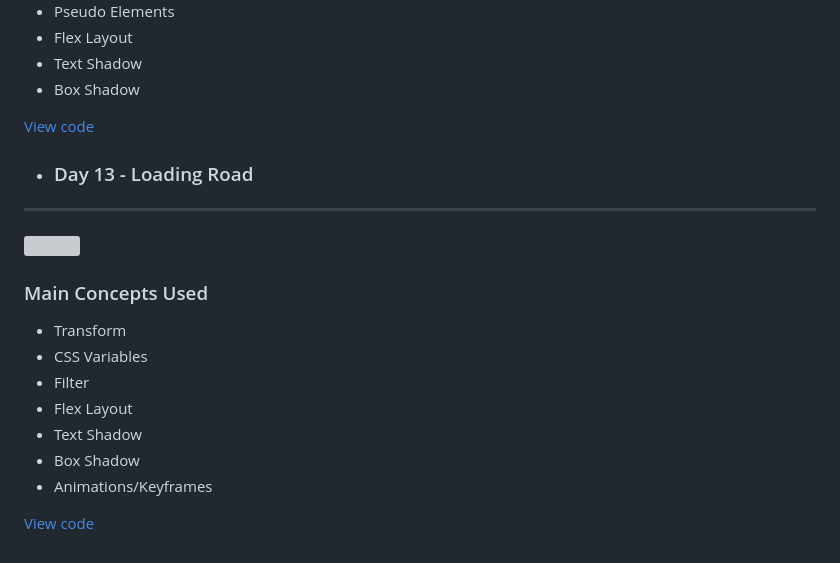
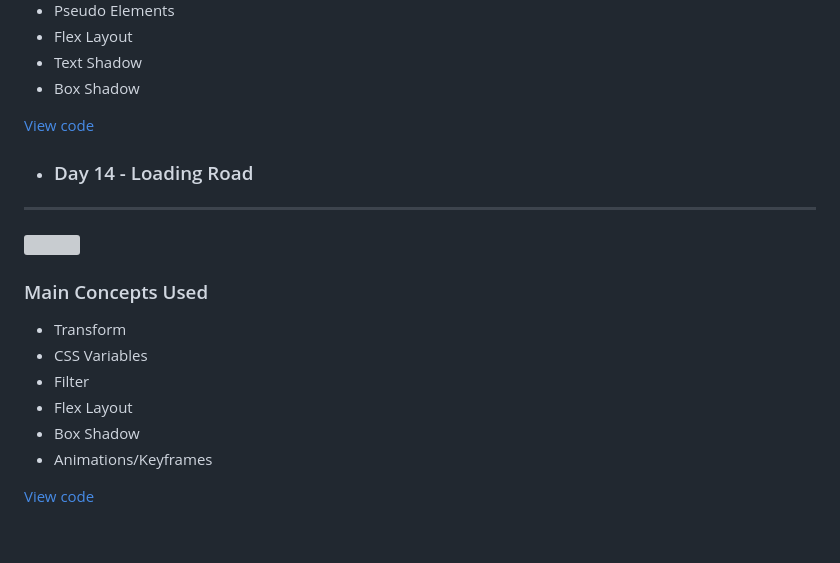
Before and after one commit to hemerson-git/30-days-css, a Markdown page: README.md, the part around one of its changes. GitHub-like rendering; grey boxes are pictures that could not be loaded.

```diff
--- a/README.md
+++ b/README.md
@@ -325,6 +325,6 @@ There will be 30 days of daily mini-projects aiming to improve the HTML5 and CSS
 
 [View code](https://github.com/hemerson-git/30-days-css/tree/master/12_day)
 
-- ### Day 13 - Loading Road
+- ### Day 14 - Loading Road
 ---
 
@@ -336,7 +336,6 @@ There will be 30 days of daily mini-projects aiming to improve the HTML5 and CSS
 - CSS Variables
 - Filter
 - Flex Layout
-- Text Shadow
 - Box Shadow
 - Animations/Keyframes
 
```
Also changed, not shown: other parts of README.md (+2 -2 lines), 14_day/README.md (added, +3 -0 lines), 14_day/assets/img/profile_image.jpg (added), 5 other files.
